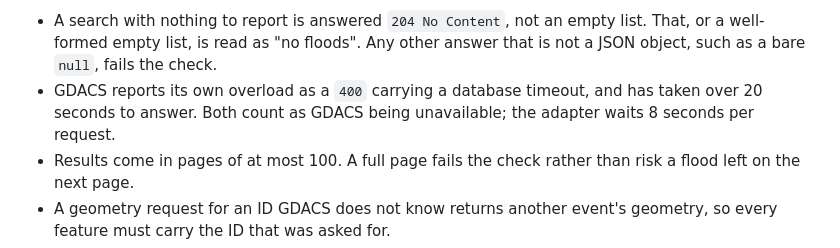
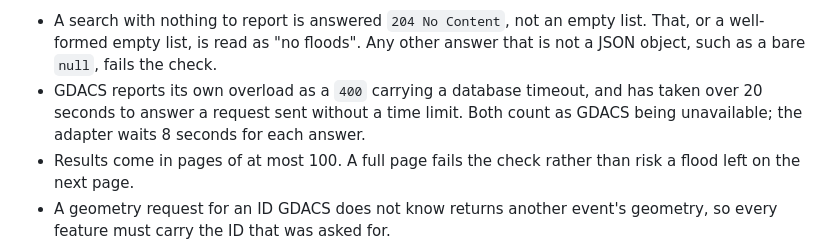
Before and after one commit to saayam-for-all/ai, a Markdown page: README.md, the part around one of its changes. Drawn GitHub-style.

```diff
--- a/README.md
+++ b/README.md
@@ -675,8 +687,9 @@ otherwise turn into a false all-clear:
   list. That, or a well-formed empty list, is read as "no floods". Any other
   answer that is not a JSON object, such as a bare `null`, fails the check.
 - GDACS reports its own overload as a `400` carrying a database timeout, and
-  has taken over 20 seconds to answer. Both count as GDACS being unavailable;
-  the adapter waits 8 seconds per request.
+  has taken over 20 seconds to answer a request sent without a time limit.
+  Both count as GDACS being unavailable; the adapter waits 8 seconds for
+  each answer.
 - Results come in pages of at most 100. A full page fails the check rather
   than risk a flood left on the next page.
 - A geometry request for an ID GDACS does not know returns another event's
```
Also changed, not shown: other parts of README.md (+25 -5 lines), CHANGELOG.md (+3 -0 lines).
